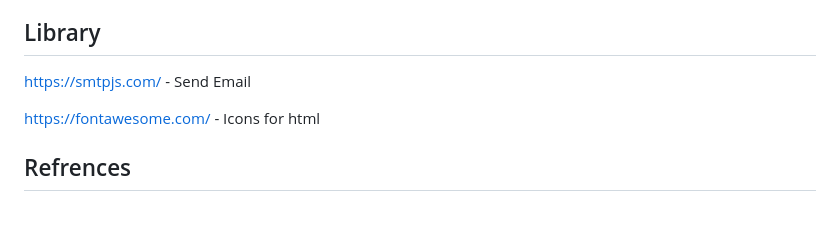
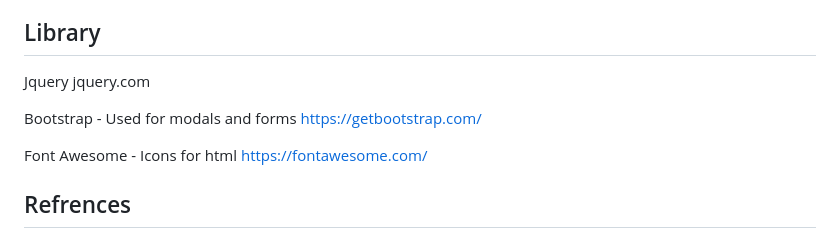
Before and after one commit to T-JunQ/Assignment-2, a Markdown page: README.md, the part around the change. GitHub-like rendering; blank space fills up the shorter version.

```diff
--- a/README.md
+++ b/README.md
@@ -58,9 +58,14 @@ Github pages: https://t-junq.github.io/Assignment-2/
 
 ## Library
 
-https://smtpjs.com/ - Send Email
+Jquery
+jquery.com
 
-https://fontawesome.com/ - Icons for html
+Bootstrap - Used for modals and forms
+https://getbootstrap.com/
+
+Font Awesome - Icons for html
+https://fontawesome.com/
 
 ## Refrences
 
```
